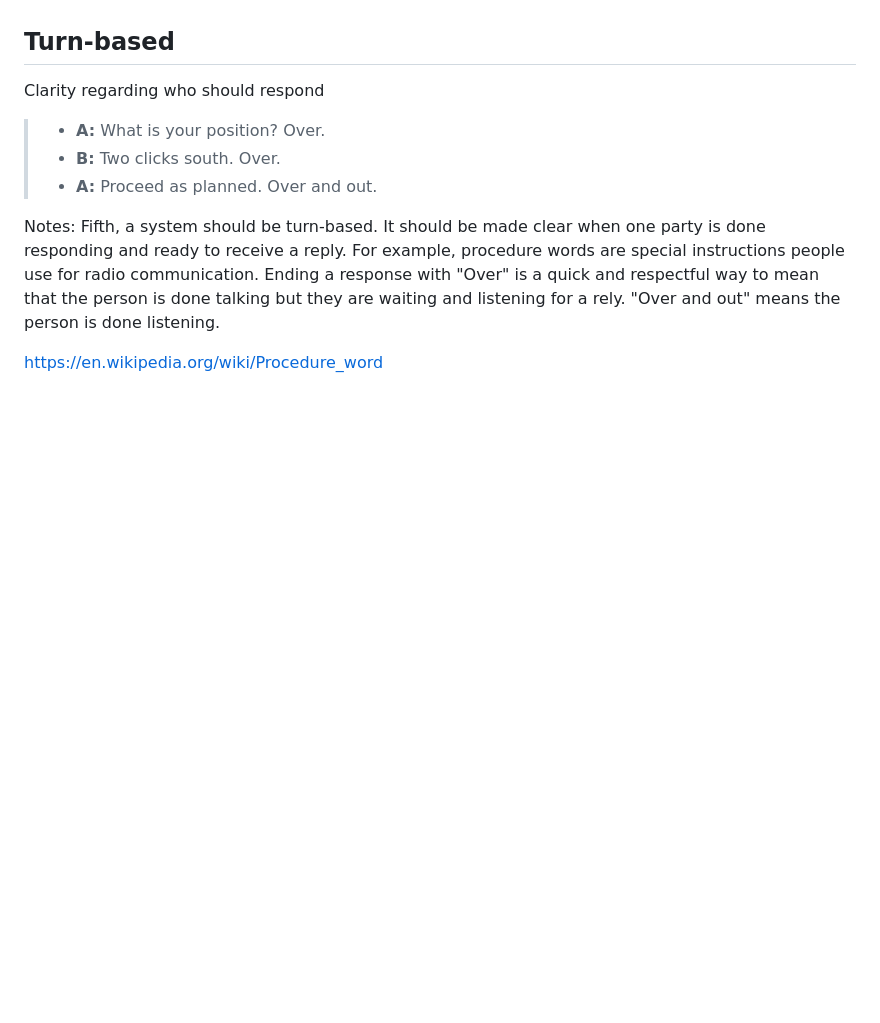
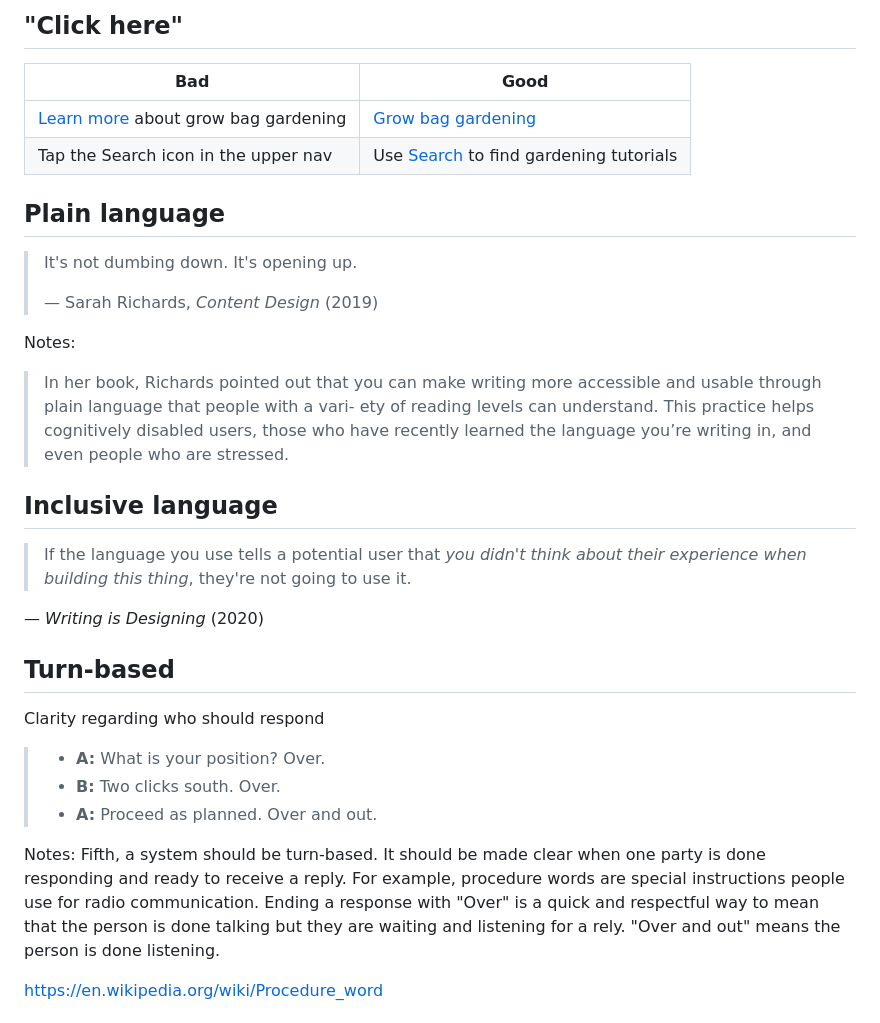
Before and after one commit to basham/swit-workshop-writing, a Markdown page: slides.md, the part around the change printed below. Drawn GitHub-style; blank space fills up the shorter version.

Commit message:
Work on slides

```diff
--- a/slides.md
+++ b/slides.md
@@ -350,3 +430,32 @@ https://www.w3.org/TR/UNDERSTANDING-WCAG20/intro.html
+## "Click here"
+
+| Bad | Good |
+| --- | --- |
+| [Learn more](#) about grow bag gardening | [Grow bag gardening](#) |
+| Tap the Search icon in the upper nav | Use [Search](#) to find gardening tutorials |
+
+
+
+## Plain language
+
+> It's not dumbing down. It's opening up.
+>
+> — Sarah Richards, *Content Design* (2019)
+
+Notes:
+> In her book, Richards pointed out that you can make writing more
+accessible and usable through plain language that people with a vari-
+ety of reading levels can understand. This practice helps cognitively
+disabled users, those who have recently learned the language you’re
+writing in, and even people who are stressed.
+
+
+
+## Inclusive language
+
+> If the language you use tells a potential user that *you didn't think about their experience when building this thing*, they're not going to use it.
+
+— *Writing is Designing* (2020)
 
 
 
```
Also changed, not shown: other parts of slides.md (+87 -7 lines).
